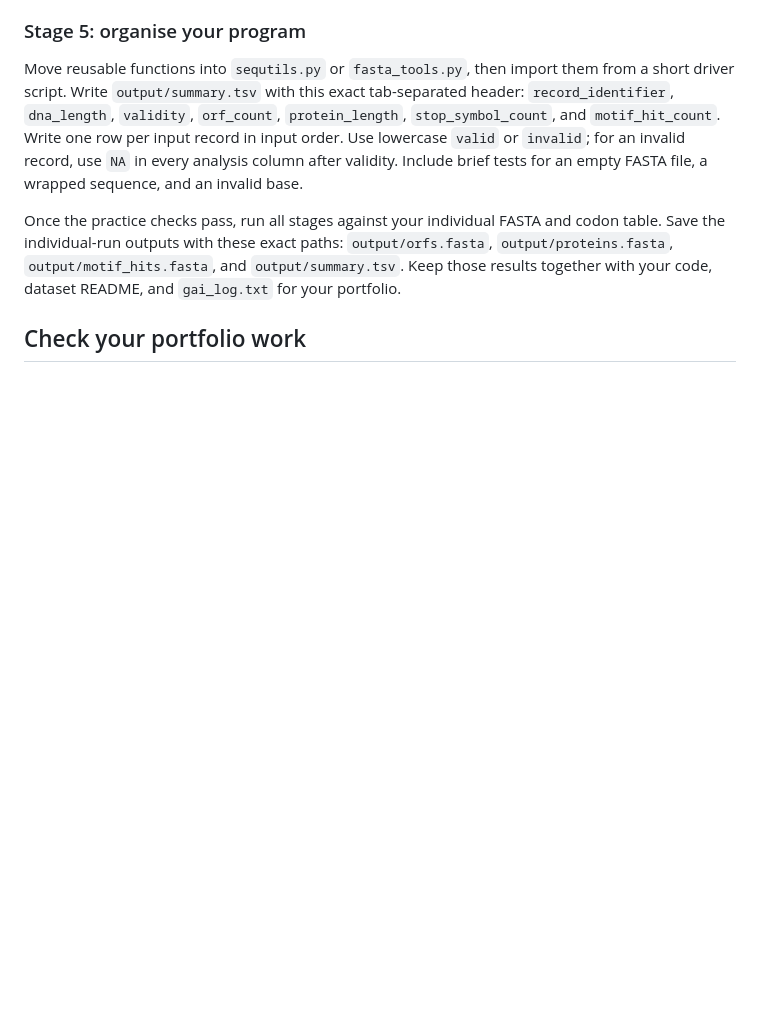
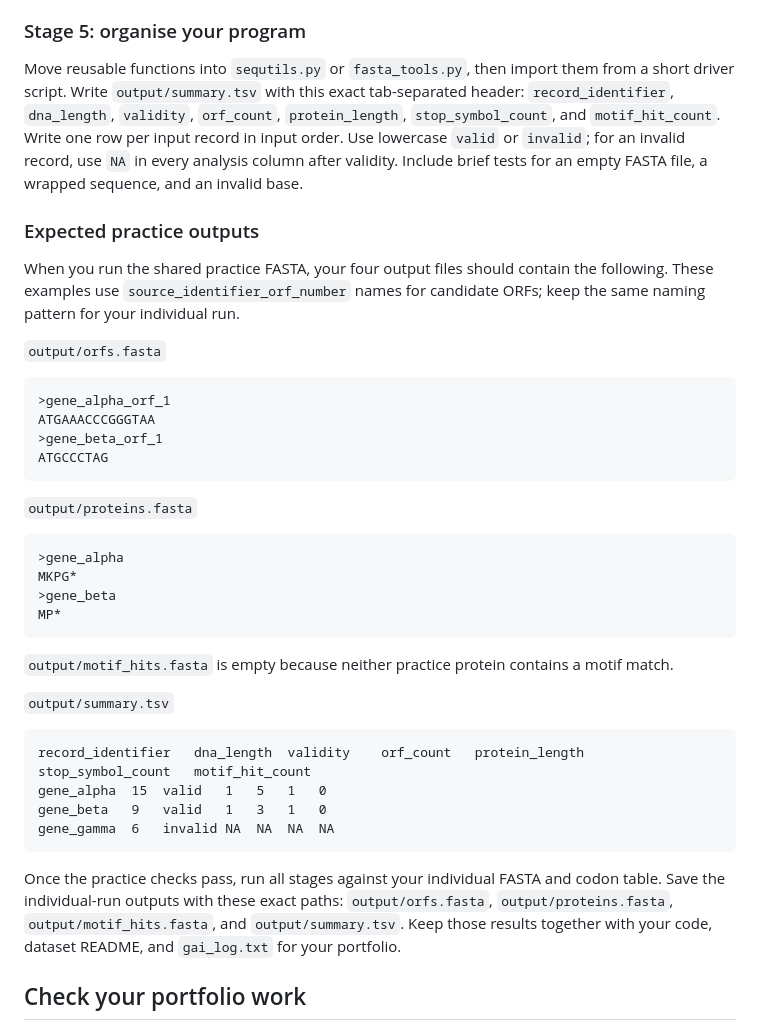
Before and after one commit to rtreharne/python-for-life-sciences, a Markdown page: book/projects.md, the part around the change. Rendered like a GitHub page; blank space fills up the shorter version.

Commit message:
Document Project 2 expected outputs

````diff
--- a/book/projects.md
+++ b/book/projects.md
@@ -269,6 +269,39 @@ The practice proteins have zero hits, so also test `NAT` (one hit), `NPS` (no hi
 
 Move reusable functions into `sequtils.py` or `fasta_tools.py`, then import them from a short driver script. Write `output/summary.tsv` with this exact tab-separated header: `record_identifier`, `dna_length`, `validity`, `orf_count`, `protein_length`, `stop_symbol_count`, and `motif_hit_count`. Write one row per input record in input order. Use lowercase `valid` or `invalid`; for an invalid record, use `NA` in every analysis column after validity. Include brief tests for an empty FASTA file, a wrapped sequence, and an invalid base.
 
+### Expected practice outputs
+
+When you run the shared practice FASTA, your four output files should contain the following. These examples use `source_identifier_orf_number` names for candidate ORFs; keep the same naming pattern for your individual run.
+
+`output/orfs.fasta`
+
+```text
+>gene_alpha_orf_1
+ATGAAACCCGGGTAA
+>gene_beta_orf_1
+ATGCCCTAG
+```
+
+`output/proteins.fasta`
+
+```text
+>gene_alpha
+MKPG*
+>gene_beta
+MP*
+```
+
+`output/motif_hits.fasta` is empty because neither practice protein contains a motif match.
+
+`output/summary.tsv`
+
+```text
+record_identifier	dna_length	validity	orf_count	protein_length	stop_symbol_count	motif_hit_count
+gene_alpha	15	valid	1	5	1	0
+gene_beta	9	valid	1	3	1	0
+gene_gamma	6	invalid	NA	NA	NA	NA
+```
+
 Once the practice checks pass, run all stages against your individual FASTA and codon table. Save the individual-run outputs with these exact paths: `output/orfs.fasta`, `output/proteins.fasta`, `output/motif_hits.fasta`, and `output/summary.tsv`. Keep those results together with your code, dataset README, and `gai_log.txt` for your portfolio.
 
 ## Check your portfolio work
````
